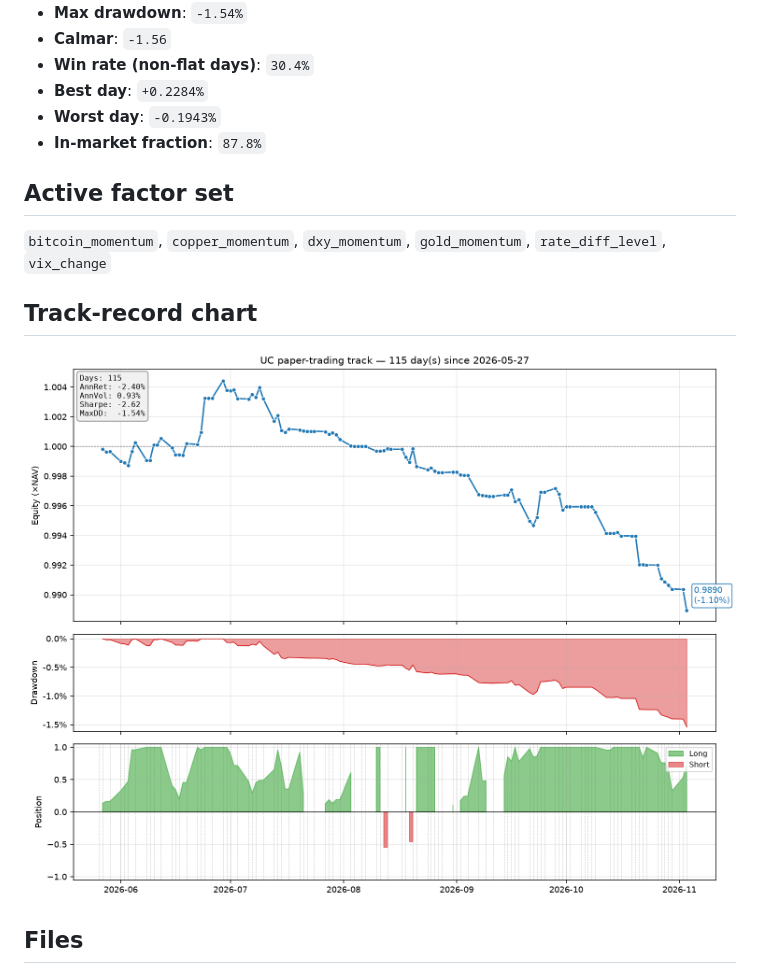
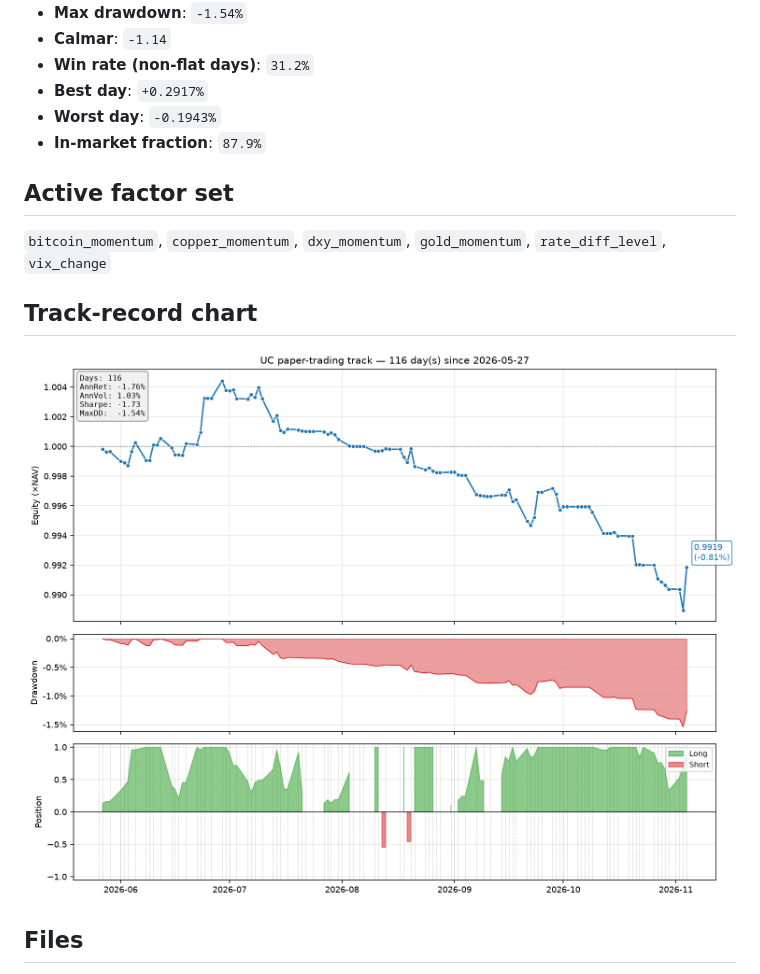
Before and after one commit to Allanli1011/uc-trading, a Markdown page: signals/REPORT.md, the part around one of its changes. Drawn GitHub-style; pictures changed too: signals/track.png.

Commit message:
daily signal: 2026-11-05

```diff
--- a/signals/REPORT.md
+++ b/signals/REPORT.md
@@ -23,9 +23,9 @@ _Last update_: `2026-11-04 02:09 UTC`
 - **Max drawdown**: `-1.54%`
-- **Calmar**: `-1.56`
-- **Win rate (non-flat days)**: `30.4%`
-- **Best day**: `+0.2284%`
+- **Calmar**: `-1.14`
+- **Win rate (non-flat days)**: `31.2%`
+- **Best day**: `+0.2917%`
 - **Worst day**: `-0.1943%`
-- **In-market fraction**: `87.8%`
+- **In-market fraction**: `87.9%`
 
 ## Active factor set
 
```
Also changed, not shown: other parts of signals/REPORT.md (+12 -12 lines), 4 other files.
